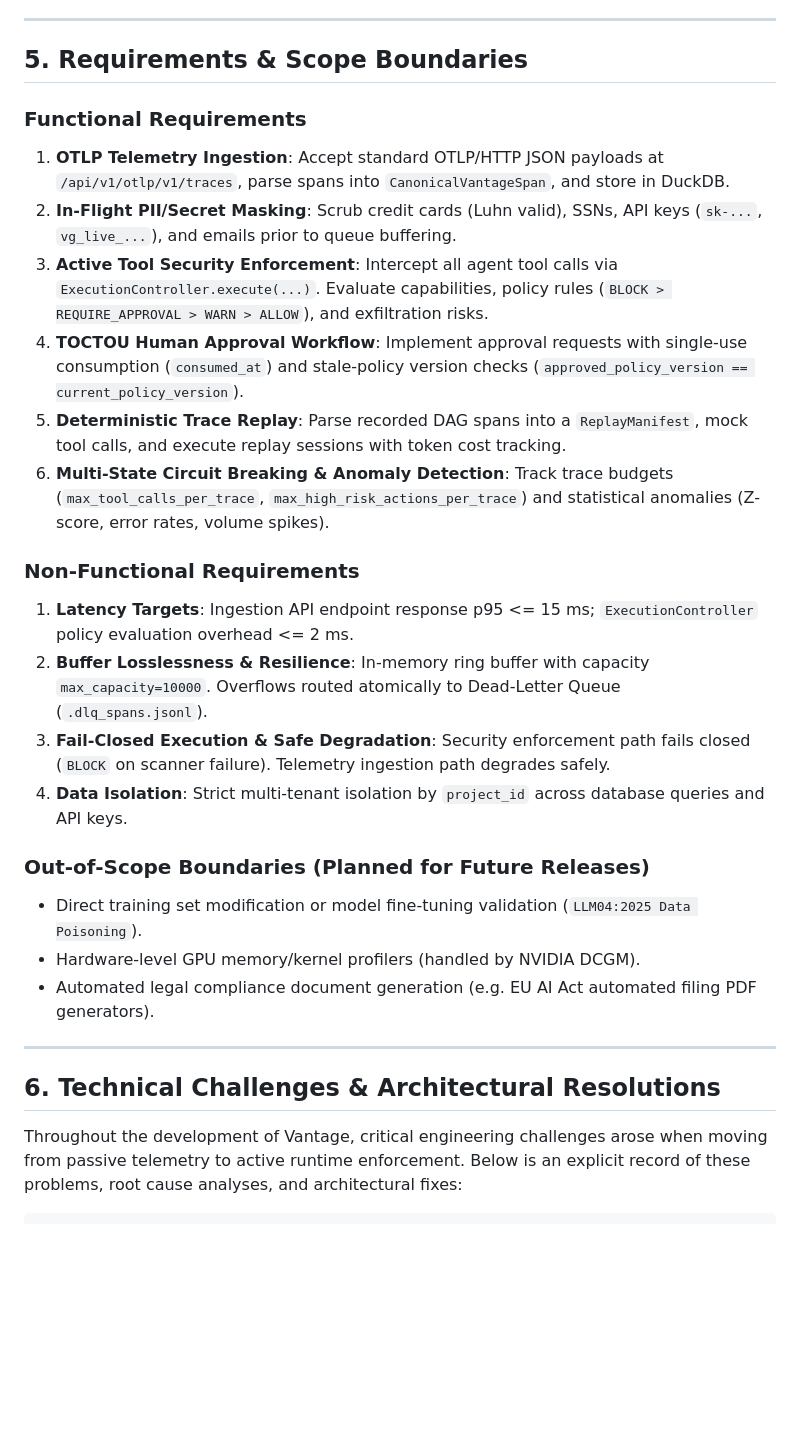
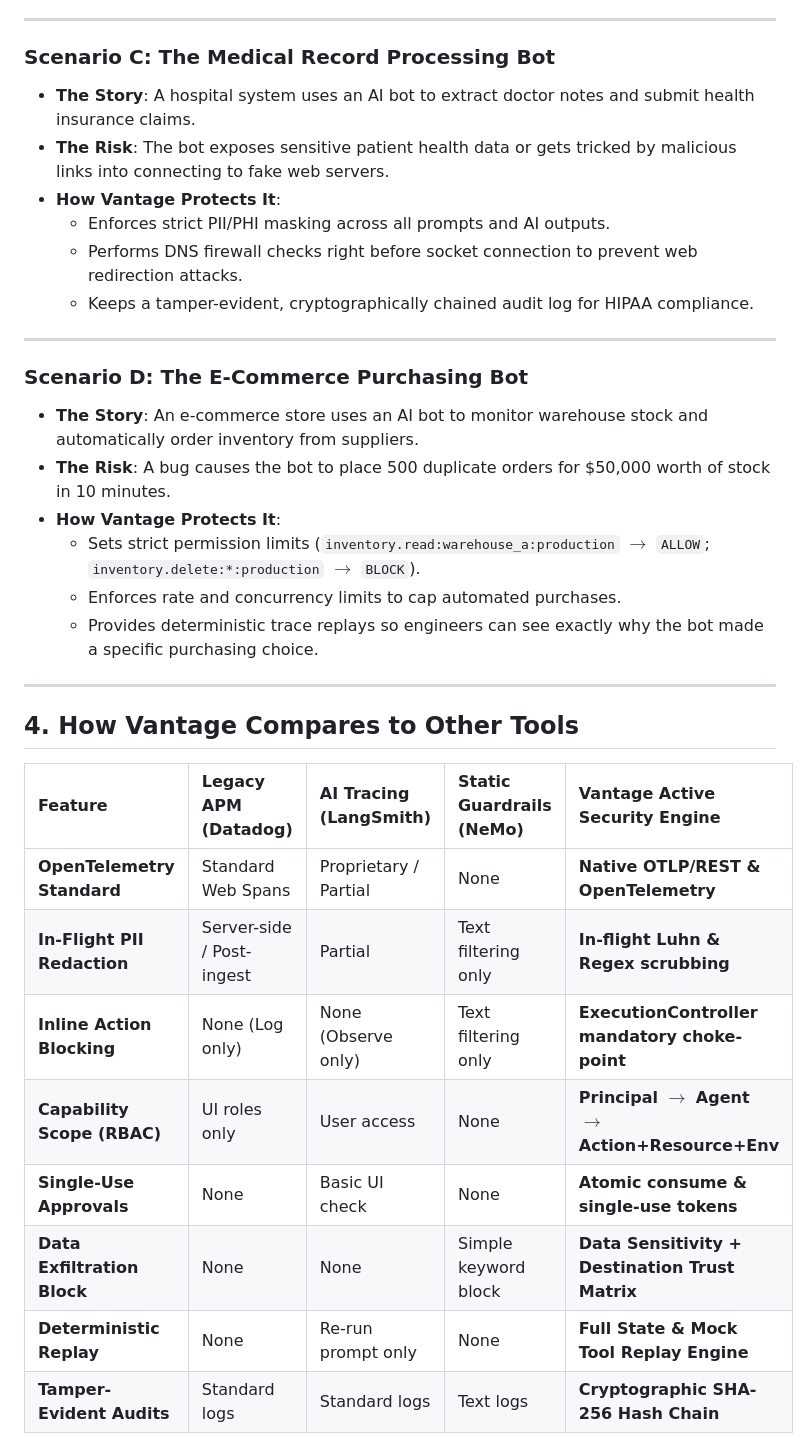
Before and after one commit to YATHARTHH/vantage, a Markdown page: docs/01_project_vision_usecases_and_requirements.md, the part around one of its changes. Rendered like a GitHub page; blank space fills up the shorter version.

```diff
--- a/docs/01_project_vision_usecases_and_requirements.md
+++ b/docs/01_project_vision_usecases_and_requirements.md
@@ -151,29 +143,36 @@ Vantage achieves this through 5 core pillars:
 
 ---
 
-## 5. Requirements & Scope Boundaries
-
-### Functional Requirements
-1. **OTLP Telemetry Ingestion**: Accept standard OTLP/HTTP JSON payloads at `/api/v1/otlp/v1/traces`, parse spans into `CanonicalVantageSpan`, and store in DuckDB.
-2. **In-Flight PII/Secret Masking**: Scrub credit cards (Luhn valid), SSNs, API keys (`sk-...`, `vg_live_...`), and emails prior to queue buffering.
-3. **Active Tool Security Enforcement**: Intercept all agent tool calls via `ExecutionController.execute(...)`. Evaluate capabilities, policy rules (`BLOCK > REQUIRE_APPROVAL > WARN > ALLOW`), and exfiltration risks.
-4. **TOCTOU Human Approval Workflow**: Implement approval requests with single-use consumption (`consumed_at`) and stale-policy version checks (`approved_policy_version == current_policy_version`).
-5. **Deterministic Trace Replay**: Parse recorded DAG spans into a `ReplayManifest`, mock tool calls, and execute replay sessions with token cost tracking.
-6. **Multi-State Circuit Breaking & Anomaly Detection**: Track trace budgets (`max_tool_calls_per_trace`, `max_high_risk_actions_per_trace`) and statistical anomalies (Z-score, error rates, volume spikes).
-
-### Non-Functional Requirements
-1. **Latency Targets**: Ingestion API endpoint response p95 <= 15 ms; `ExecutionController` policy evaluation overhead <= 2 ms.
-2. **Buffer Losslessness & Resilience**: In-memory ring buffer with capacity `max_capacity=10000`. Overflows routed atomically to Dead-Letter Queue (`.dlq_spans.jsonl`).
-3. **Fail-Closed Execution & Safe Degradation**: Security enforcement path fails closed (`BLOCK` on scanner failure). Telemetry ingestion path degrades safely.
-4. **Data Isolation**: Strict multi-tenant isolation by `project_id` across database queries and API keys.
-
-### Out-of-Scope Boundaries (Planned for Future Releases)
-- Direct training set modification or model fine-tuning validation (`LLM04:2025 Data Poisoning`).
-- Hardware-level GPU memory/kernel profilers (handled by NVIDIA DCGM).
-- Automated legal compliance document generation (e.g. EU AI Act automated filing PDF generators).
+### Scenario C: The Medical Record Processing Bot
+- **The Story**: A hospital system uses an AI bot to extract doctor notes and submit health insurance claims.
+- **The Risk**: The bot exposes sensitive patient health data or gets tricked by malicious links into connecting to fake web servers.
+- **How Vantage Protects It**:
+  - Enforces strict PII/PHI masking across all prompts and AI outputs.
+  - Performs DNS firewall checks right before socket connection to prevent web redirection attacks.
+  - Keeps a tamper-evident, cryptographically chained audit log for HIPAA compliance.
 
 ---
 
-## 6. Technical Challenges & Architectural Resolutions
+### Scenario D: The E-Commerce Purchasing Bot
+- **The Story**: An e-commerce store uses an AI bot to monitor warehouse stock and automatically order inventory from suppliers.
+- **The Risk**: A bug causes the bot to place 500 duplicate orders for $50,000 worth of stock in 10 minutes.
+- **How Vantage Protects It**:
+  - Sets strict permission limits (`inventory.read:warehouse_a:production` $\rightarrow$ `ALLOW`; `inventory.delete:*:production` $\rightarrow$ `BLOCK`).
+  - Enforces rate and concurrency limits to cap automated purchases.
+  - Provides deterministic trace replays so engineers can see exactly why the bot made a specific purchasing choice.
 
-Throughout the development of Vantage, critical engineering challenges arose when moving from passive telemetry to active runtime enforcement. Below is an explicit record of these problems, root cause analyses, and architectural fixes:
+---
+
+## 4. How Vantage Compares to Other Tools
+
+| Feature | Legacy APM (Datadog) | AI Tracing (LangSmith) | Static Guardrails (NeMo) | Vantage Active Security Engine |
+| :--- | :--- | :--- | :--- | :--- |
+| **OpenTelemetry Standard** | Standard Web Spans | Proprietary / Partial | None | **Native OTLP/REST & OpenTelemetry** |
+| **In-Flight PII Redaction** | Server-side / Post-ingest | Partial | Text filtering only | **In-flight Luhn & Regex scrubbing** |
+| **Inline Action Blocking** | None (Log only) | None (Observe only) | Text filtering only | **ExecutionController mandatory choke-point** |
+| **Capability Scope (RBAC)** | UI roles only | User access | None | **Principal $\rightarrow$ Agent $\rightarrow$ Action+Resource+Env** |
+| **Single-Use Approvals** | None | Basic UI check | None | **Atomic consume & single-use tokens** |
+| **Data Exfiltration Block** | None | None | Simple keyword block | **Data Sensitivity + Destination Trust Matrix** |
+| **Deterministic Replay** | None | Re-run prompt only | None | **Full State & Mock Tool Replay Engine** |
+| **Tamper-Evident Audits** | Standard logs | Standard logs | Text logs | **Cryptographic SHA-256 Hash Chain** |
+
```
Also changed, not shown: other parts of docs/01_project_vision_usecases_and_requirements.md (+166 -153 lines).
